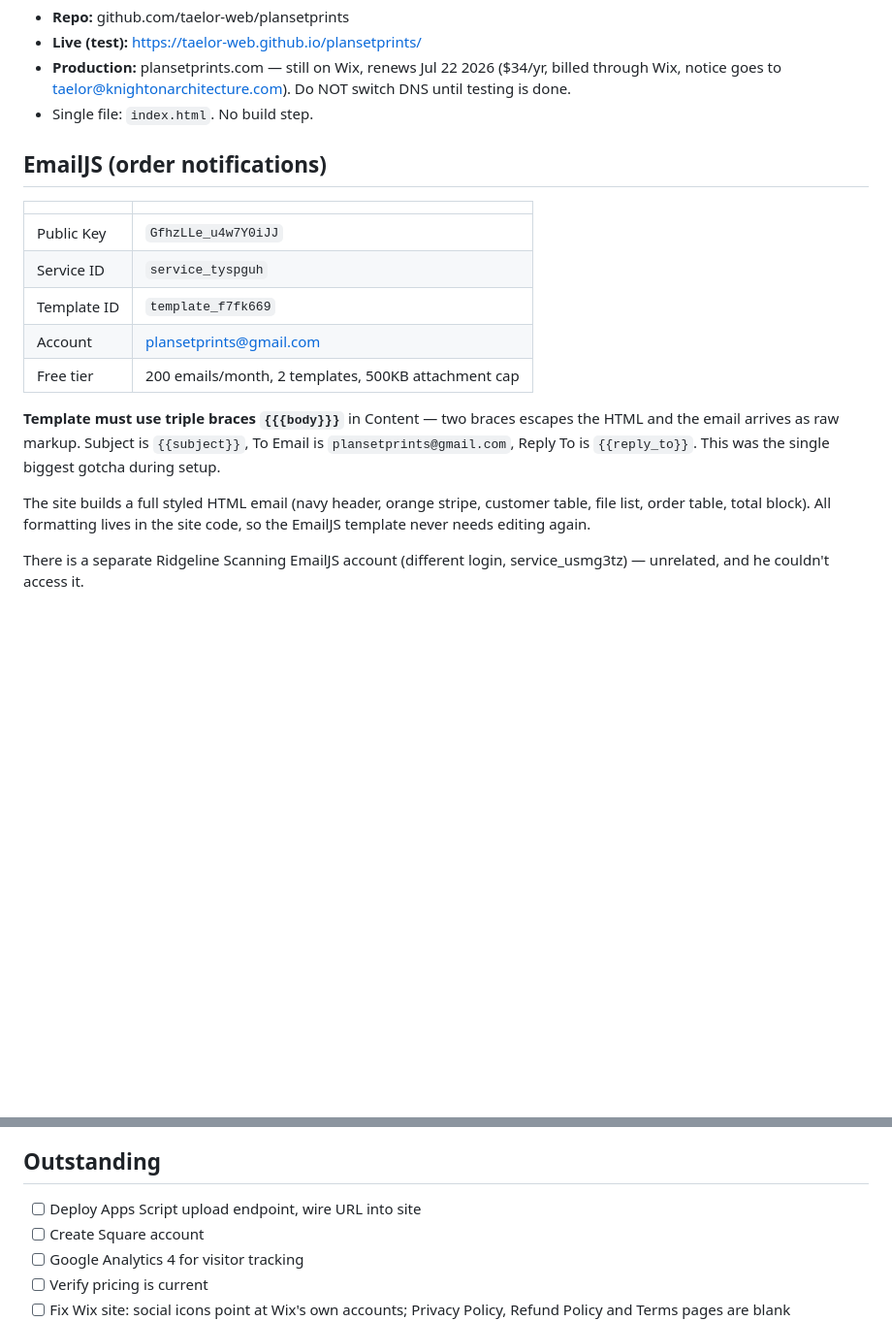
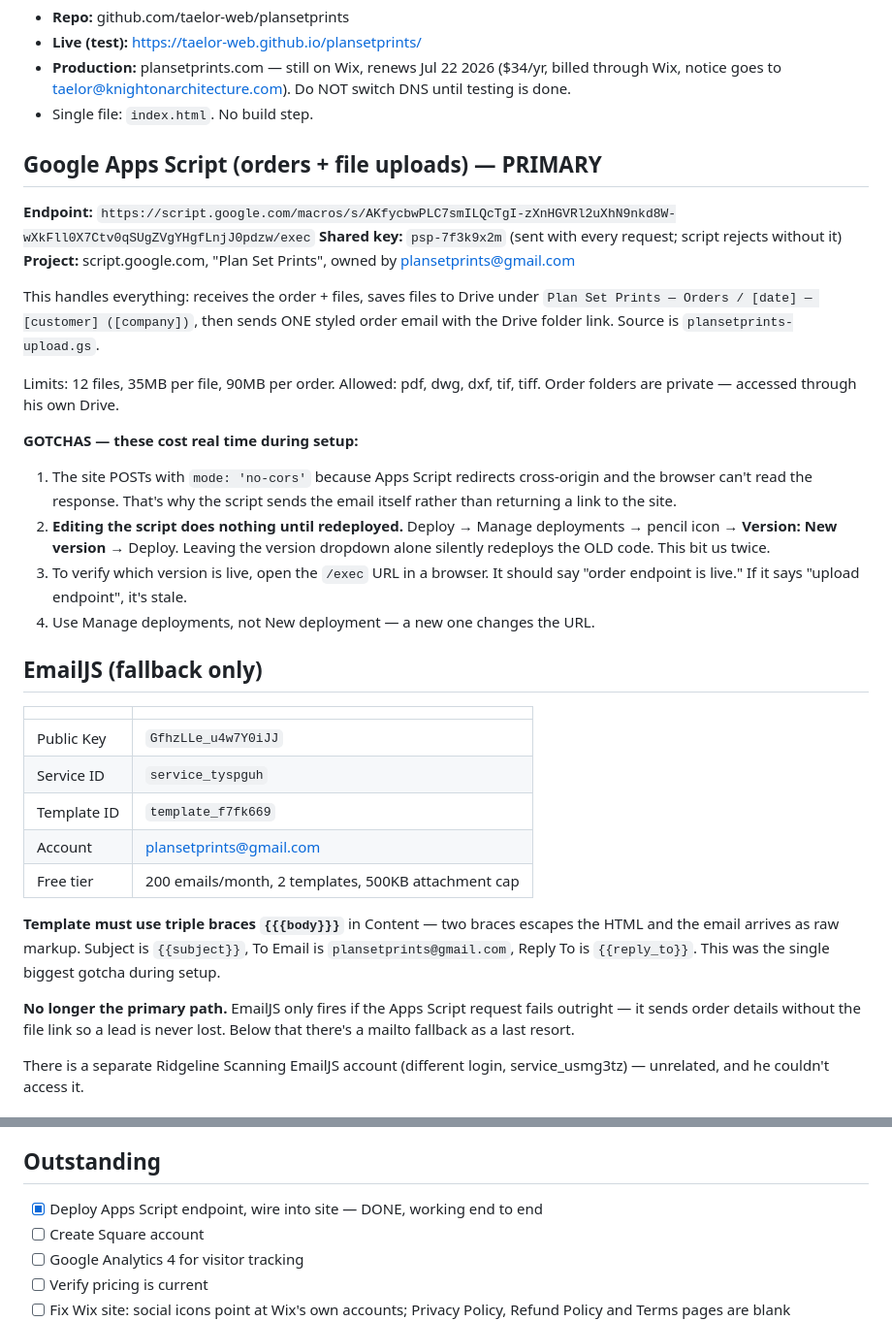
Before and after one commit to taelor-web/plansetprints, a Markdown page: PROJECT-NOTES.md, 2 parts joined by grey strips. Shown at 97% size. Drawn GitHub-style; blank space fills up the shorter version.

Commit message:
Document working Apps Script order pipeline and deployment gotchas

```diff
--- a/PROJECT-NOTES.md
+++ b/PROJECT-NOTES.md
@@ -58,7 +58,31 @@ Rush +35%. Bulk 50+ sheets: contact for pricing.
   Do NOT switch DNS until testing is done.
 - Single file: `index.html`. No build step.
 
-## EmailJS (order notifications)
+## Google Apps Script (orders + file uploads) — PRIMARY
+
+**Endpoint:** `https://script.google.com/macros/s/AKfycbwPLC7smILQcTgI-zXnHGVRl2uXhN9nkd8W-wXkFll0X7Ctv0qSUgZVgYHgfLnjJ0pdzw/exec`
+**Shared key:** `psp-7f3k9x2m` (sent with every request; script rejects without it)
+**Project:** script.google.com, "Plan Set Prints", owned by plansetprints@gmail.com
+
+This handles everything: receives the order + files, saves files to Drive under
+`Plan Set Prints — Orders / [date] — [customer] ([company])`, then sends ONE
+styled order email with the Drive folder link. Source is `plansetprints-upload.gs`.
+
+Limits: 12 files, 35MB per file, 90MB per order. Allowed: pdf, dwg, dxf, tif, tiff.
+Order folders are private — accessed through his own Drive.
+
+**GOTCHAS — these cost real time during setup:**
+1. The site POSTs with `mode: 'no-cors'` because Apps Script redirects
+   cross-origin and the browser can't read the response. That's why the script
+   sends the email itself rather than returning a link to the site.
+2. **Editing the script does nothing until redeployed.** Deploy → Manage
+   deployments → pencil icon → **Version: New version** → Deploy. Leaving the
+   version dropdown alone silently redeploys the OLD code. This bit us twice.
+3. To verify which version is live, open the `/exec` URL in a browser. It should
+   say "order endpoint is live." If it says "upload endpoint", it's stale.
+4. Use Manage deployments, not New deployment — a new one changes the URL.
+
+## EmailJS (fallback only)
 
 | | |
 |---|---|
@@ -73,9 +97,9 @@ escapes the HTML and the email arrives as raw markup. Subject is `{{subject}}`,
 To Email is `plansetprints@gmail.com`, Reply To is `{{reply_to}}`.
 This was the single biggest gotcha during setup.
 
-The site builds a full styled HTML email (navy header, orange stripe, customer
-table, file list, order table, total block). All formatting lives in the site
-code, so the EmailJS template never needs editing again.
+**No longer the primary path.** EmailJS only fires if the Apps Script request
+fails outright — it sends order details without the file link so a lead is never
+lost. Below that there's a mailto fallback as a last resort.
 
 There is a separate Ridgeline Scanning EmailJS account (different login,
 service_usmg3tz) — unrelated, and he couldn't access it.
@@ -92,7 +116,7 @@ service_usmg3tz) — unrelated, and he couldn't access it.
 
 ## Outstanding
 
-- [ ] Deploy Apps Script upload endpoint, wire URL into site
+- [x] Deploy Apps Script endpoint, wire into site — DONE, working end to end
 - [ ] Create Square account
 - [ ] Google Analytics 4 for visitor tracking
 - [ ] Verify pricing is current
```
